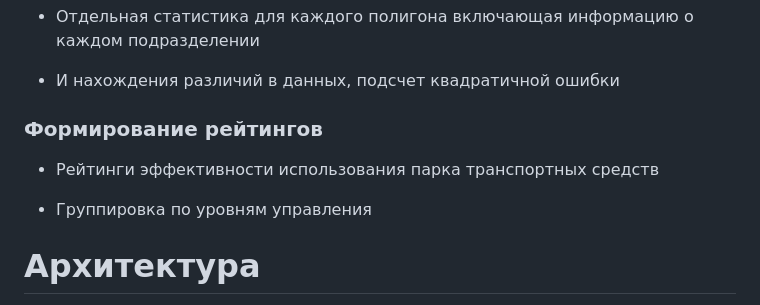
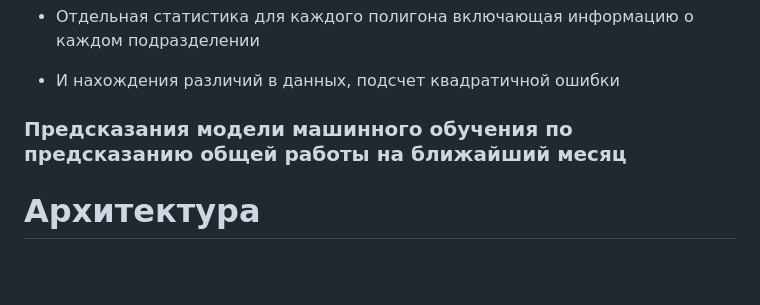
Before and after one commit to EgorAndrik/CP-Dashboards, a Markdown page: README.md, the part around the change. Rendered like a GitHub page; blank space fills up the shorter version.

```diff
--- a/README.md
+++ b/README.md
@@ -50,11 +50,7 @@
 - И нахождения различий в данных, подсчет квадратичной ошибки
 
 
-### Формирование рейтингов
-
-- Рейтинги эффективности использования парка транспортных средств
-
-- Группировка по уровням управления
+### Предсказания модели машинного обучения по предсказанию общей работы на ближайший месяц
 
 # Архитектура
 ![Screenshot_76](https://github.com/NSO-Clio/CP-Dashboards/assets/124351915/89f1a05f-e09e-444b-8c26-675c76c4ce30)
```
